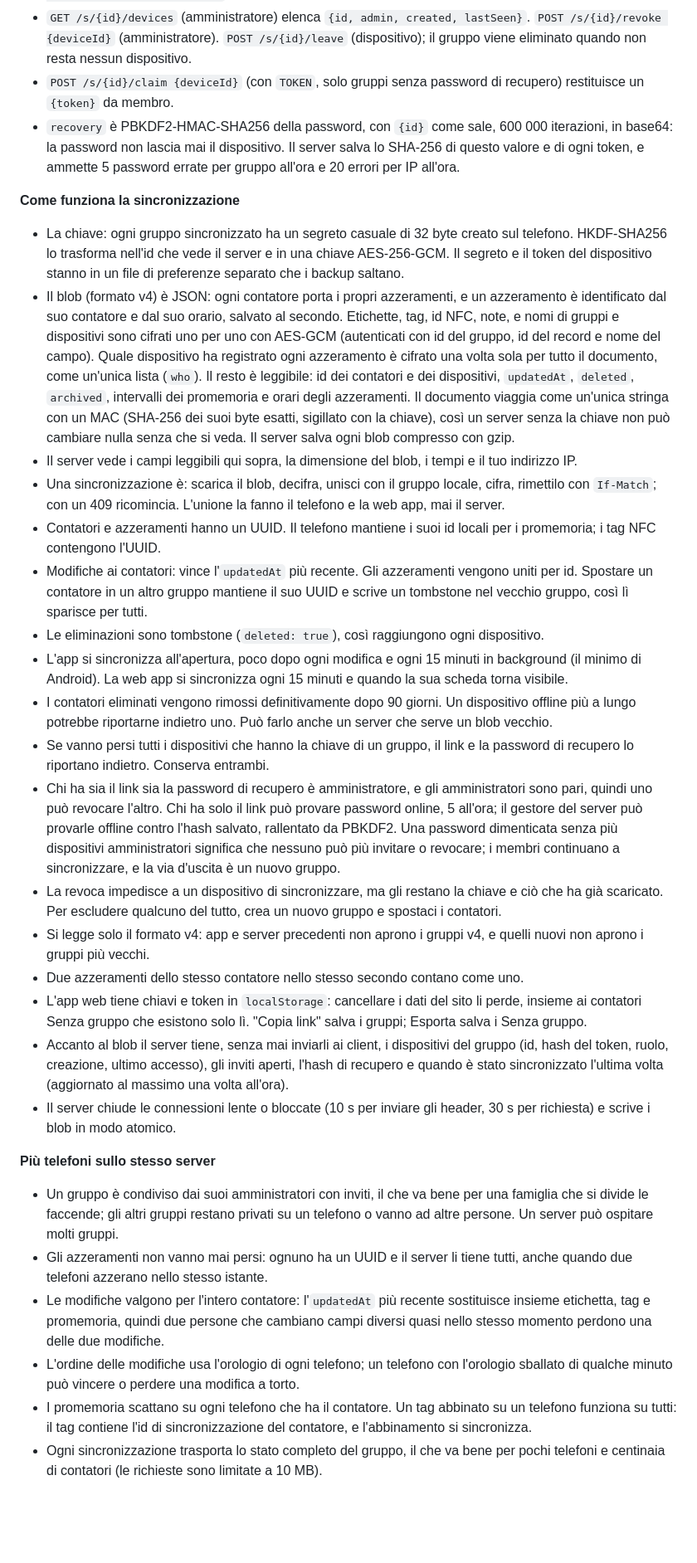
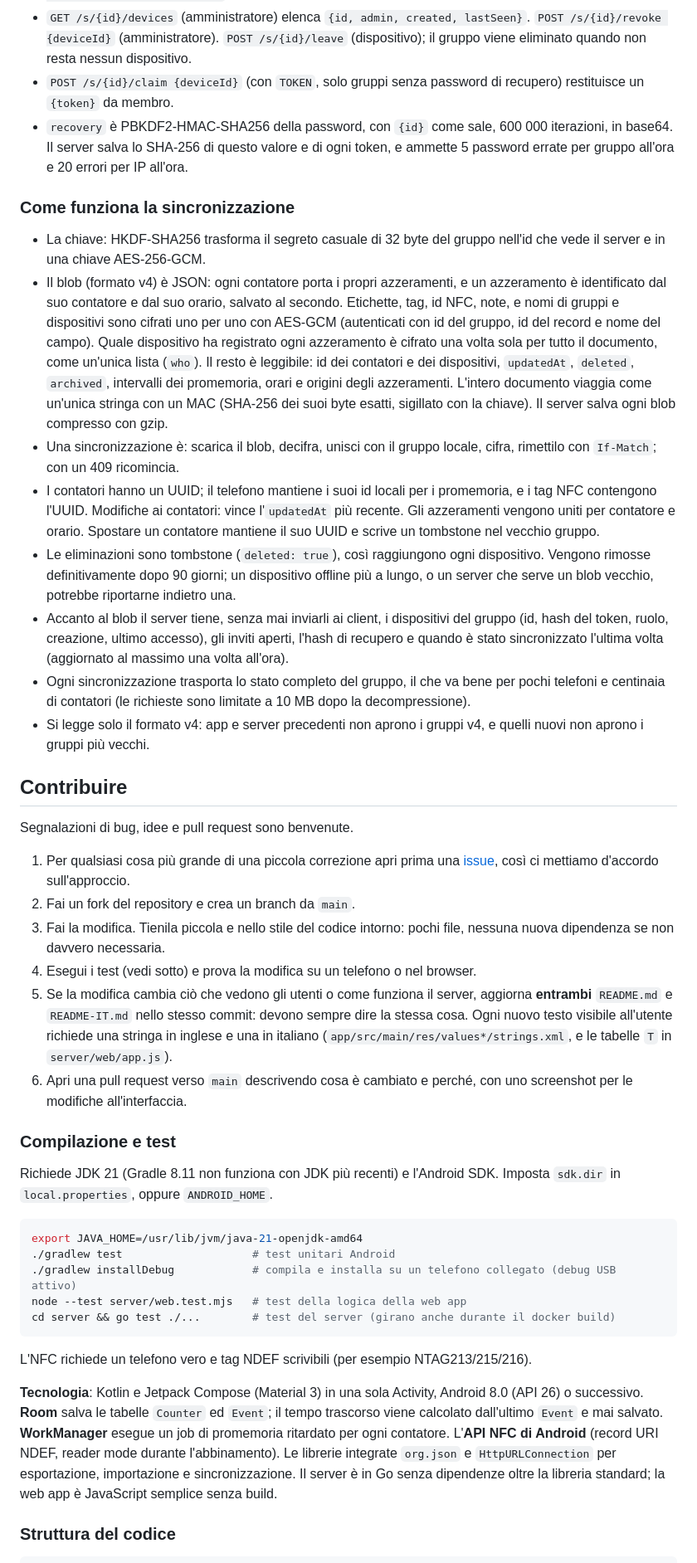
Before and after one commit to Etrunon/HowLongSince, a Markdown page: README-IT.md, the part around one of its changes. Shown at 83% size. GitHub-like rendering; blank space fills up the shorter version.

````diff
--- a/README-IT.md
+++ b/README-IT.md
@@ -171,31 +174,45 @@ Poi:
 - `POST /s/{id}/invite` (amministratore) restituisce `{nonce}`, monouso, 24 h. `POST /s/{id}/enroll {deviceId, nonce}` crea un membro, `{deviceId, recovery}` un amministratore; entrambi restituiscono `{token}`. `POST /s/{id}/promote {recovery}` (dispositivo) rende amministratore chi chiama. `POST /s/{id}/recovery {recovery}` (amministratore) cambia la password.
 - `GET /s/{id}/devices` (amministratore) elenca `{id, admin, created, lastSeen}`. `POST /s/{id}/revoke {deviceId}` (amministratore). `POST /s/{id}/leave` (dispositivo); il gruppo viene eliminato quando non resta nessun dispositivo.
 - `POST /s/{id}/claim {deviceId}` (con `TOKEN`, solo gruppi senza password di recupero) restituisce un `{token}` da membro.
-- `recovery` è PBKDF2-HMAC-SHA256 della password, con `{id}` come sale, 600 000 iterazioni, in base64: la password non lascia mai il dispositivo. Il server salva lo SHA-256 di questo valore e di ogni token, e ammette 5 password errate per gruppo all'ora e 20 errori per IP all'ora.
+- `recovery` è PBKDF2-HMAC-SHA256 della password, con `{id}` come sale, 600 000 iterazioni, in base64. Il server salva lo SHA-256 di questo valore e di ogni token, e ammette 5 password errate per gruppo all'ora e 20 errori per IP all'ora.
 
-**Come funziona la sincronizzazione**
-- La chiave: ogni gruppo sincronizzato ha un segreto casuale di 32 byte creato sul telefono. HKDF-SHA256 lo trasforma nell'id che vede il server e in una chiave AES-256-GCM. Il segreto e il token del dispositivo stanno in un file di preferenze separato che i backup saltano.
-- Il blob (formato v4) è JSON: ogni contatore porta i propri azzeramenti, e un azzeramento è identificato dal suo contatore e dal suo orario, salvato al secondo. Etichette, tag, id NFC, note, e nomi di gruppi e dispositivi sono cifrati uno per uno con AES-GCM (autenticati con id del gruppo, id del record e nome del campo). Quale dispositivo ha registrato ogni azzeramento è cifrato una volta sola per tutto il documento, come un'unica lista (`who`). Il resto è leggibile: id dei contatori e dei dispositivi, `updatedAt`, `deleted`, `archived`, intervalli dei promemoria e orari degli azzeramenti. Il documento viaggia come un'unica stringa con un MAC (SHA-256 dei suoi byte esatti, sigillato con la chiave), così un server senza la chiave non può cambiare nulla senza che si veda. Il server salva ogni blob compresso con gzip.
-- Il server vede i campi leggibili qui sopra, la dimensione del blob, i tempi e il tuo indirizzo IP.
-- Una sincronizzazione è: scarica il blob, decifra, unisci con il gruppo locale, cifra, rimettilo con `If-Match`; con un 409 ricomincia. L'unione la fanno il telefono e la web app, mai il server.
-- Contatori e azzeramenti hanno un UUID. Il telefono mantiene i suoi id locali per i promemoria; i tag NFC contengono l'UUID.
-- Modifiche ai contatori: vince l'`updatedAt` più recente. Gli azzeramenti vengono uniti per id. Spostare un contatore in un altro gruppo mantiene il suo UUID e scrive un tombstone nel vecchio gruppo, così lì sparisce per tutti.
-- Le eliminazioni sono tombstone (`deleted: true`), così raggiungono ogni dispositivo.
-- L'app si sincronizza all'apertura, poco dopo ogni modifica e ogni 15 minuti in background (il minimo di Android). La web app si sincronizza ogni 15 minuti e quando la sua scheda torna visibile.
-- I contatori eliminati vengono rimossi definitivamente dopo 90 giorni. Un dispositivo offline più a lungo potrebbe riportarne indietro uno. Può farlo anche un server che serve un blob vecchio.
-- Se vanno persi tutti i dispositivi che hanno la chiave di un gruppo, il link e la password di recupero lo riportano indietro. Conserva entrambi.
-- Chi ha sia il link sia la password di recupero è amministratore, e gli amministratori sono pari, quindi uno può revocare l'altro. Chi ha solo il link può provare password online, 5 all'ora; il gestore del server può provarle offline contro l'hash salvato, rallentato da PBKDF2. Una password dimenticata senza più dispositivi amministratori significa che nessuno può più invitare o revocare; i membri continuano a sincronizzare, e la via d'uscita è un nuovo gruppo.
-- La revoca impedisce a un dispositivo di sincronizzare, ma gli restano la chiave e ciò che ha già scaricato. Per escludere qualcuno del tutto, crea un nuovo gruppo e spostaci i contatori.
+### Come funziona la sincronizzazione
+
+- La chiave: HKDF-SHA256 trasforma il segreto casuale di 32 byte del gruppo nell'id che vede il server e in una chiave AES-256-GCM.
+- Il blob (formato v4) è JSON: ogni contatore porta i propri azzeramenti, e un azzeramento è identificato dal suo contatore e dal suo orario, salvato al secondo. Etichette, tag, id NFC, note, e nomi di gruppi e dispositivi sono cifrati uno per uno con AES-GCM (autenticati con id del gruppo, id del record e nome del campo). Quale dispositivo ha registrato ogni azzeramento è cifrato una volta sola per tutto il documento, come un'unica lista (`who`). Il resto è leggibile: id dei contatori e dei dispositivi, `updatedAt`, `deleted`, `archived`, intervalli dei promemoria, orari e origini degli azzeramenti. L'intero documento viaggia come un'unica stringa con un MAC (SHA-256 dei suoi byte esatti, sigillato con la chiave). Il server salva ogni blob compresso con gzip.
+- Una sincronizzazione è: scarica il blob, decifra, unisci con il gruppo locale, cifra, rimettilo con `If-Match`; con un 409 ricomincia.
+- I contatori hanno un UUID; il telefono mantiene i suoi id locali per i promemoria, e i tag NFC contengono l'UUID. Modifiche ai contatori: vince l'`updatedAt` più recente. Gli azzeramenti vengono uniti per contatore e orario. Spostare un contatore mantiene il suo UUID e scrive un tombstone nel vecchio gruppo.
+- Le eliminazioni sono tombstone (`deleted: true`), così raggiungono ogni dispositivo. Vengono rimosse definitivamente dopo 90 giorni; un dispositivo offline più a lungo, o un server che serve un blob vecchio, potrebbe riportarne indietro una.
+- Accanto al blob il server tiene, senza mai inviarli ai client, i dispositivi del gruppo (id, hash del token, ruolo, creazione, ultimo accesso), gli inviti aperti, l'hash di recupero e quando è stato sincronizzato l'ultima volta (aggiornato al massimo una volta all'ora).
+- Ogni sincronizzazione trasporta lo stato completo del gruppo, il che va bene per pochi telefoni e centinaia di contatori (le richieste sono limitate a 10 MB dopo la decompressione).
 - Si legge solo il formato v4: app e server precedenti non aprono i gruppi v4, e quelli nuovi non aprono i gruppi più vecchi.
-- Due azzeramenti dello stesso contatore nello stesso secondo contano come uno.
-- L'app web tiene chiavi e token in `localStorage`: cancellare i dati del sito li perde, insieme ai contatori Senza gruppo che esistono solo lì. "Copia link" salva i gruppi; Esporta salva i Senza gruppo.
-- Accanto al blob il server tiene, senza mai inviarli ai client, i dispositivi del gruppo (id, hash del token, ruolo, creazione, ultimo accesso), gli inviti aperti, l'hash di recupero e quando è stato sincronizzato l'ultima volta (aggiornato al massimo una volta all'ora).
-- Il server chiude le connessioni lente o bloccate (10 s per inviare gli header, 30 s per richiesta) e scrive i blob in modo atomico.
 
-**Più telefoni sullo stesso server**
-- Un gruppo è condiviso dai suoi amministratori con inviti, il che va bene per una famiglia che si divide le faccende; gli altri gruppi restano privati su un telefono o vanno ad altre persone. Un server può ospitare molti gruppi.
-- Gli azzeramenti non vanno mai persi: ognuno ha un UUID e il server li tiene tutti, anche quando due telefoni azzerano nello stesso istante.
-- Le modifiche valgono per l'intero contatore: l'`updatedAt` più recente sostituisce insieme etichetta, tag e promemoria, quindi due persone che cambiano campi diversi quasi nello stesso momento perdono una delle due modifiche.
-- L'ordine delle modifiche usa l'orologio di ogni telefono; un telefono con l'orologio sballato di qualche minuto può vincere o perdere una modifica a torto.
-- I promemoria scattano su ogni telefono che ha il contatore. Un tag abbinato su un telefono funziona su tutti: il tag contiene l'id di sincronizzazione del contatore, e l'abbinamento si sincronizza.
-- Ogni sincronizzazione trasporta lo stato completo del gruppo, il che va bene per pochi telefoni e centinaia di contatori (le richieste sono limitate a 10 MB).
+## Contribuire
+
+Segnalazioni di bug, idee e pull request sono benvenute.
+
+1. Per qualsiasi cosa più grande di una piccola correzione apri prima una [issue](https://github.com/Etrunon/HowLongSince/issues), così ci mettiamo d'accordo sull'approccio.
+2. Fai un fork del repository e crea un branch da `main`.
+3. Fai la modifica. Tienila piccola e nello stile del codice intorno: pochi file, nessuna nuova dipendenza se non davvero necessaria.
+4. Esegui i test (vedi sotto) e prova la modifica su un telefono o nel browser.
+5. Se la modifica cambia ciò che vedono gli utenti o come funziona il server, aggiorna **entrambi** `README.md` e `README-IT.md` nello stesso commit: devono sempre dire la stessa cosa. Ogni nuovo testo visibile all'utente richiede una stringa in inglese e una in italiano (`app/src/main/res/values*/strings.xml`, e le tabelle `T` in `server/web/app.js`).
+6. Apri una pull request verso `main` descrivendo cosa è cambiato e perché, con uno screenshot per le modifiche all'interfaccia.
+
+### Compilazione e test
+
+Richiede JDK 21 (Gradle 8.11 non funziona con JDK più recenti) e l'Android SDK. Imposta `sdk.dir` in `local.properties`, oppure `ANDROID_HOME`.
+
+```bash
+export JAVA_HOME=/usr/lib/jvm/java-21-openjdk-amd64
+./gradlew test                    # test unitari Android
+./gradlew installDebug            # compila e installa su un telefono collegato (debug USB attivo)
+node --test server/web.test.mjs   # test della logica della web app
+cd server && go test ./...        # test del server (girano anche durante il docker build)
+```
+
+L'NFC richiede un telefono vero e tag NDEF scrivibili (per esempio NTAG213/215/216).
+
+**Tecnologia**: Kotlin e Jetpack Compose (Material 3) in una sola Activity, Android 8.0 (API 26) o successivo. **Room** salva le tabelle `Counter` ed `Event`; il tempo trascorso viene calcolato dall'ultimo `Event` e mai salvato. **WorkManager** esegue un job di promemoria ritardato per ogni contatore. L'**API NFC di Android** (record URI NDEF, reader mode durante l'abbinamento). Le librerie integrate `org.json` e `HttpURLConnection` per esportazione, importazione e sincronizzazione. Il server è in Go senza dipendenze oltre la libreria standard; la web app è JavaScript semplice senza build.
+
+### Struttura del codice
+
````
Also changed, not shown: other parts of README-IT.md (+131 -105 lines), README.md (+170 -130 lines), docs/app-detail.png, docs/app-list.png, docs/web.png.
